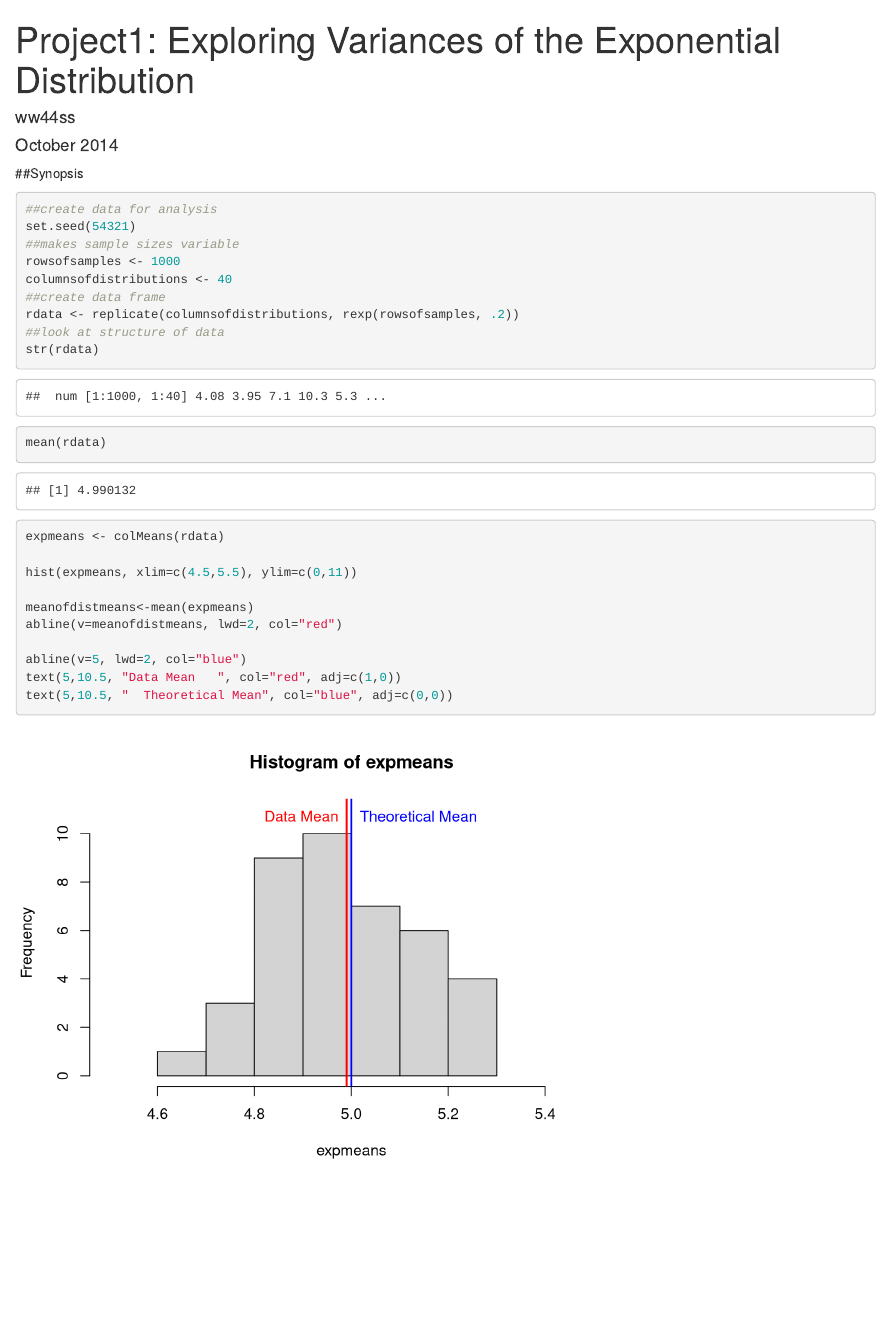
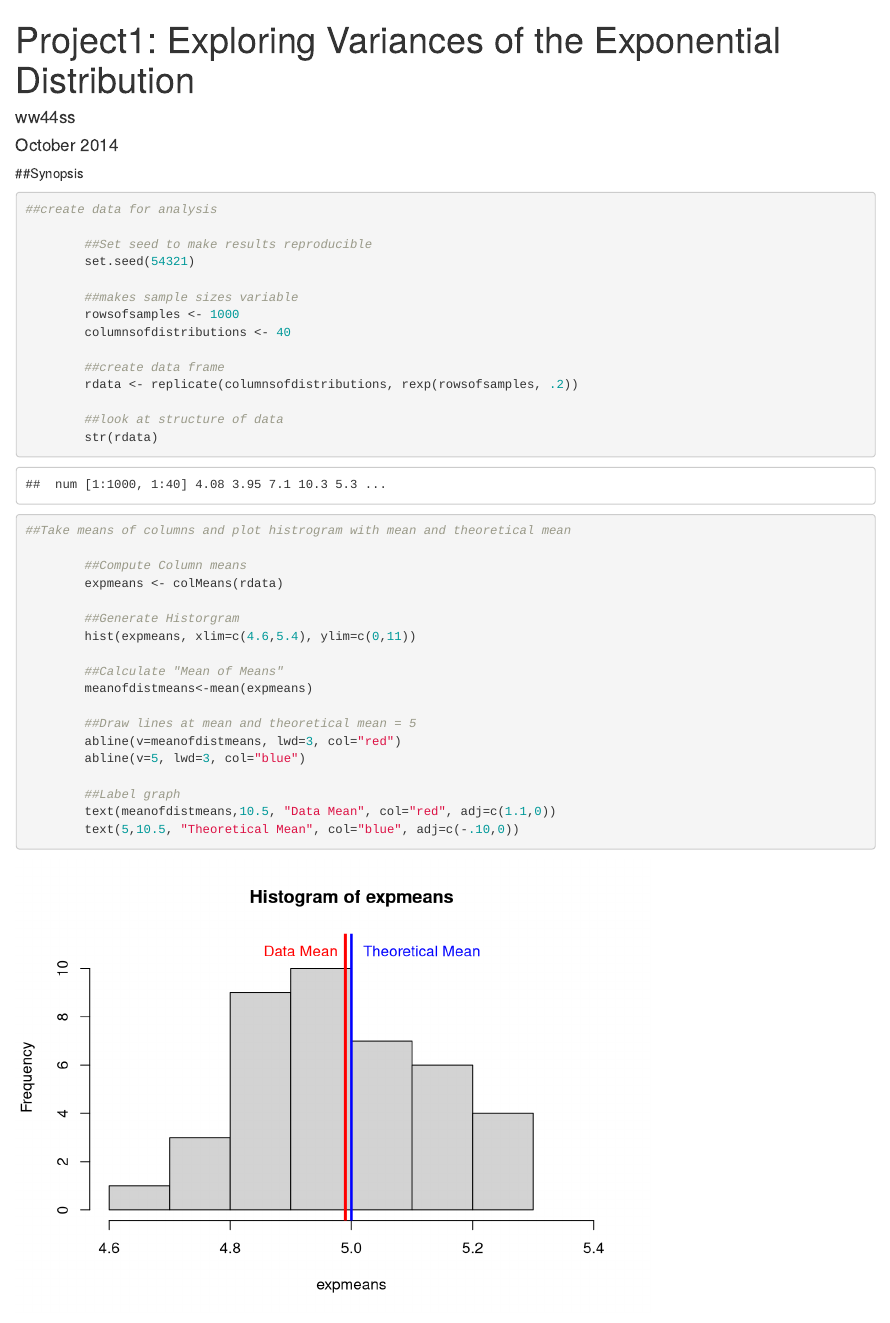
Before and after one commit to ww44ss/StatInf_Project1, an R Markdown document (Project1.Rmd): the page in a window 1100 px wide, from its top. Rendered offline with R 4.5, knitr and Pandoc, with nearby package versions.

Commit message:
added comments to code for his to plot

````diff
--- a/Project1.Rmd
+++ b/Project1.Rmd
@@ -12,30 +12,44 @@ html_document:
 ```{r "creatematrix", echo=TRUE}
 
 ##create data for analysis
-set.seed(54321)
-##makes sample sizes variable
-rowsofsamples <- 1000
-columnsofdistributions <- 40
-##create data frame
-rdata <- replicate(columnsofdistributions, rexp(rowsofsamples, .2))
-##look at structure of data
-str(rdata)
+
+        ##Set seed to make results reproducible
+        set.seed(54321)
+
+        ##makes sample sizes variable
+        rowsofsamples <- 1000
+        columnsofdistributions <- 40
+
+        ##create data frame
+        rdata <- replicate(columnsofdistributions, rexp(rowsofsamples, .2))
+
+        ##look at structure of data
+        str(rdata)
 
 ```
 
 
 ```{r "historgram_of_means"}
 
-mean(rdata)
+##Take means of columns and plot histrogram with mean and theoretical mean
 
-expmeans <- colMeans(rdata)
+        ##Compute Column means
+        expmeans <- colMeans(rdata)
 
-hist(expmeans, xlim=c(4.5,5.5), ylim=c(0,11))
+        ##Generate Historgram
+        hist(expmeans, xlim=c(4.6,5.4), ylim=c(0,11))
 
-meanofdistmeans<-mean(expmeans)
-abline(v=meanofdistmeans, lwd=2, col="red")
+        ##Calculate "Mean of Means"
+        meanofdistmeans<-mean(expmeans)
 
-abline(v=5, lwd=2, col="blue")
-text(5,10.5, "Data Mean   ", col="red", adj=c(1,0))
-text(5,10.5, "  Theoretical Mean", col="blue", adj=c(0,0))
+        ##Draw lines at mean and theoretical mean = 5
+        abline(v=meanofdistmeans, lwd=3, col="red")
+        abline(v=5, lwd=3, col="blue")
+
+        ##Label graph
+        text(meanofdistmeans,10.5, "Data Mean", col="red", adj=c(1.1,0))
+        text(5,10.5, "Theoretical Mean", col="blue", adj=c(-.10,0))
 ```
+
+
+```{}
````
Also changed, not shown: Project1.html.
